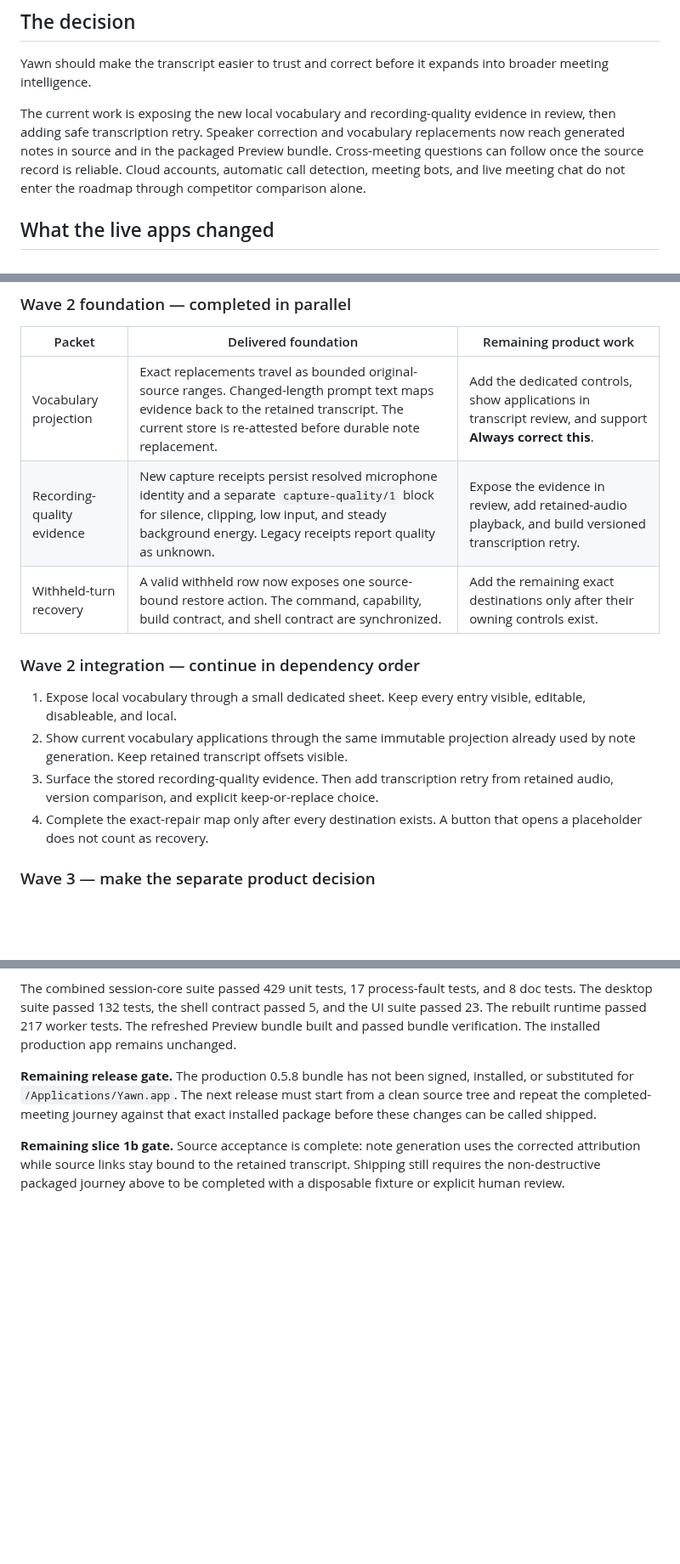
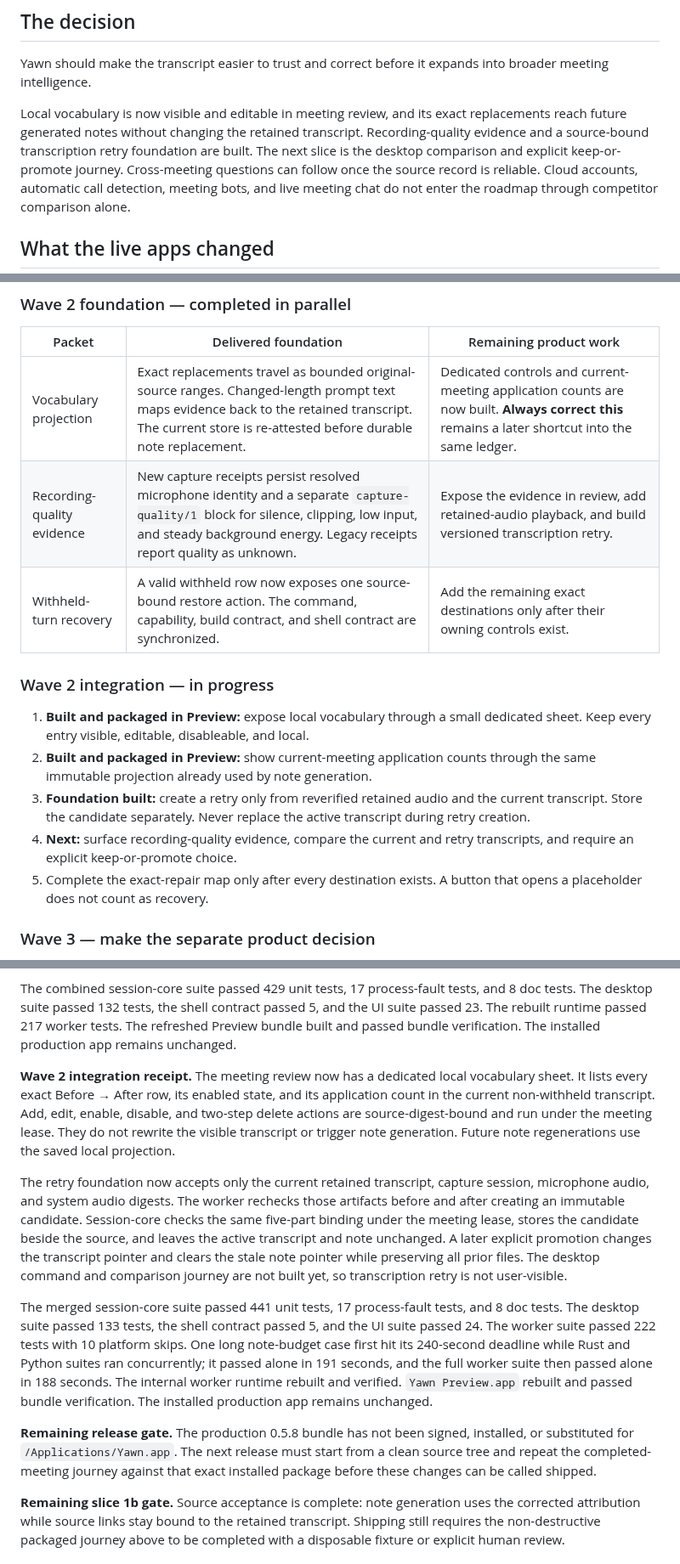
Before and after one commit to nino-chavez/meeting-notes-local, a Markdown page: docs/roadmap.md, 3 parts joined by grey strips. Shown at 85% size. Drawn GitHub-style; blank space fills up the shorter version.

Commit message:
docs(yawn): record wave two integration receipt

```diff
--- a/docs/roadmap.md
+++ b/docs/roadmap.md
@@ -10,10 +10,11 @@ shipped. The current product contract remains [the product brief](product-brief.
 Yawn should make the transcript easier to trust and correct before it expands
 into broader meeting intelligence.
 
-The current work is exposing the new local vocabulary and recording-quality
-evidence in review, then adding safe transcription retry. Speaker correction
-and vocabulary replacements now reach generated notes in source and in the
-packaged Preview bundle. Cross-meeting questions can follow once the source
+Local vocabulary is now visible and editable in meeting review, and its exact
+replacements reach future generated notes without changing the retained
+transcript. Recording-quality evidence and a source-bound transcription retry
+foundation are built. The next slice is the desktop comparison and explicit
+keep-or-promote journey. Cross-meeting questions can follow once the source
 record is reliable.
 Cloud accounts, automatic call detection, meeting bots, and live meeting chat do
 not enter the roadmap through competitor comparison alone.
@@ -129,19 +130,22 @@ reopen the same meeting. The installed production app remains untouched.
 
 | Packet | Delivered foundation | Remaining product work |
 |---|---|---|
-| Vocabulary projection | Exact replacements travel as bounded original-source ranges. Changed-length prompt text maps evidence back to the retained transcript. The current store is re-attested before durable note replacement. | Add the dedicated controls, show applications in transcript review, and support **Always correct this**. |
+| Vocabulary projection | Exact replacements travel as bounded original-source ranges. Changed-length prompt text maps evidence back to the retained transcript. The current store is re-attested before durable note replacement. | Dedicated controls and current-meeting application counts are now built. **Always correct this** remains a later shortcut into the same ledger. |
 | Recording-quality evidence | New capture receipts persist resolved microphone identity and a separate `capture-quality/1` block for silence, clipping, low input, and steady background energy. Legacy receipts report quality as unknown. | Expose the evidence in review, add retained-audio playback, and build versioned transcription retry. |
 | Withheld-turn recovery | A valid withheld row now exposes one source-bound restore action. The command, capability, build contract, and shell contract are synchronized. | Add the remaining exact destinations only after their owning controls exist. |
 
-### Wave 2 integration — continue in dependency order
+### Wave 2 integration — in progress
 
-1. Expose local vocabulary through a small dedicated sheet. Keep every entry
-   visible, editable, disableable, and local.
-2. Show current vocabulary applications through the same immutable projection
-   already used by note generation. Keep retained transcript offsets visible.
-3. Surface the stored recording-quality evidence. Then add transcription retry from
-   retained audio, version comparison, and explicit keep-or-replace choice.
-4. Complete the exact-repair map only after every destination exists. A button
+1. **Built and packaged in Preview:** expose local vocabulary through a small
+   dedicated sheet. Keep every entry visible, editable, disableable, and local.
+2. **Built and packaged in Preview:** show current-meeting application counts
+   through the same immutable projection already used by note generation.
+3. **Foundation built:** create a retry only from reverified retained audio and
+   the current transcript. Store the candidate separately. Never replace the
+   active transcript during retry creation.
+4. **Next:** surface recording-quality evidence, compare the current and retry
+   transcripts, and require an explicit keep-or-promote choice.
+5. Complete the exact-repair map only after every destination exists. A button
    that opens a placeholder does not count as recovery.
 
 ### Wave 3 — make the separate product decision
@@ -237,6 +241,31 @@ and 8 doc tests. The desktop suite passed 132 tests, the shell contract passed
 5, and the UI suite passed 23. The rebuilt runtime passed 217 worker tests.
 The refreshed Preview bundle built and passed bundle verification. The installed
 production app remains unchanged.
+
+**Wave 2 integration receipt.** The meeting review now has a dedicated local
+vocabulary sheet. It lists every exact Before → After row, its enabled state,
+and its application count in the current non-withheld transcript. Add, edit,
+enable, disable, and two-step delete actions are source-digest-bound and run
+under the meeting lease. They do not rewrite the visible transcript or trigger
+note generation. Future note regenerations use the saved local projection.
+
+The retry foundation now accepts only the current retained transcript, capture
+session, microphone audio, and system audio digests. The worker rechecks those
+artifacts before and after creating an immutable candidate. Session-core checks
+the same five-part binding under the meeting lease, stores the candidate beside
+the source, and leaves the active transcript and note unchanged. A later
+explicit promotion changes the transcript pointer and clears the stale note
+pointer while preserving all prior files. The desktop command and comparison
+journey are not built yet, so transcription retry is not user-visible.
+
+The merged session-core suite passed 441 unit tests, 17 process-fault tests, and
+8 doc tests. The desktop suite passed 133 tests, the shell contract passed 5,
+and the UI suite passed 24. The worker suite passed 222 tests with 10 platform
+skips. One long note-budget case first hit its 240-second deadline while Rust
+and Python suites ran concurrently; it passed alone in 191 seconds, and the
+full worker suite then passed alone in 188 seconds. The internal worker runtime
+rebuilt and verified. `Yawn Preview.app` rebuilt and passed bundle verification.
+The installed production app remains unchanged.
 
 **Remaining release gate.** The production 0.5.8 bundle has not been signed,
 installed, or substituted for `/Applications/Yawn.app`. The next release must
```
Also changed, not shown: other parts of docs/roadmap.md (+3 -3 lines).
